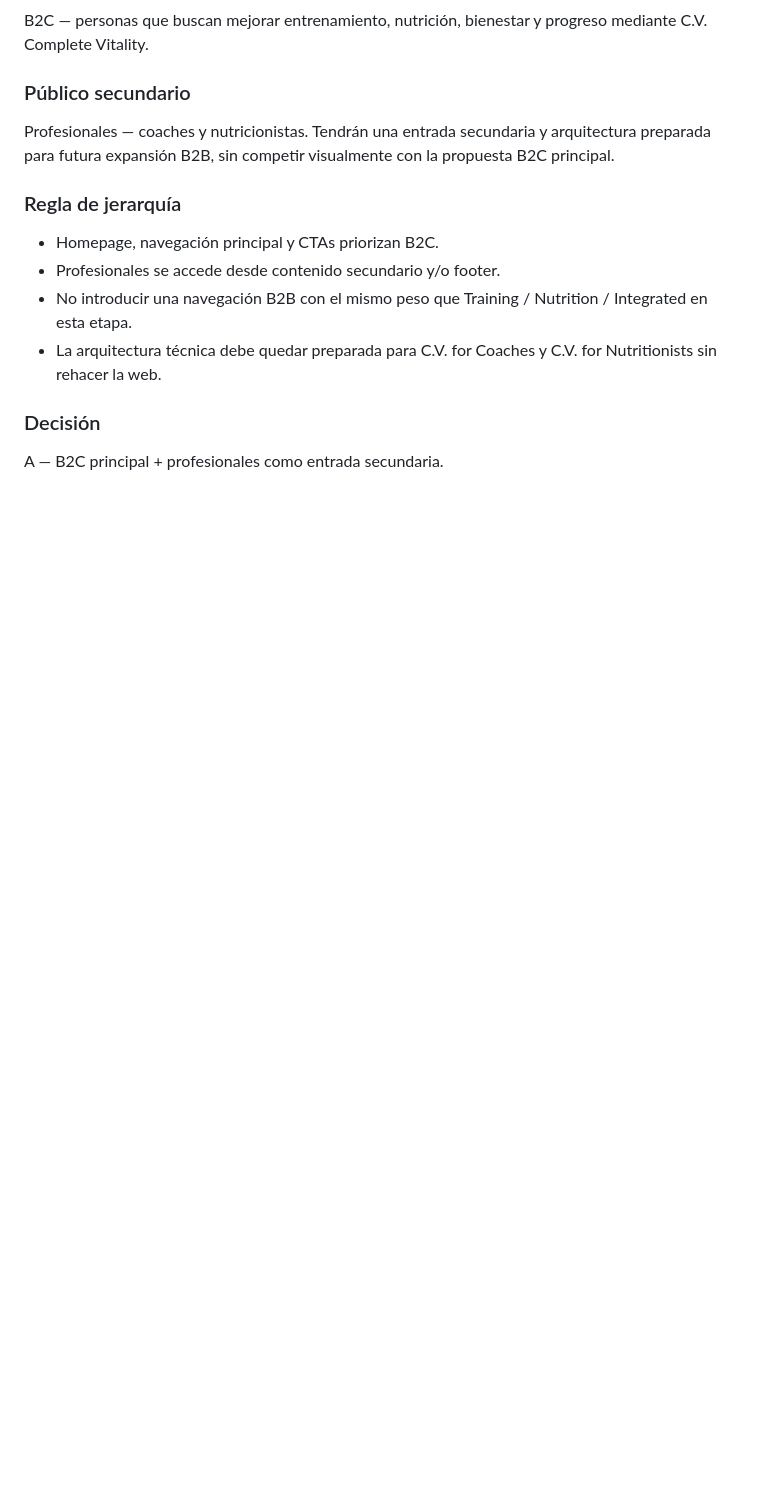
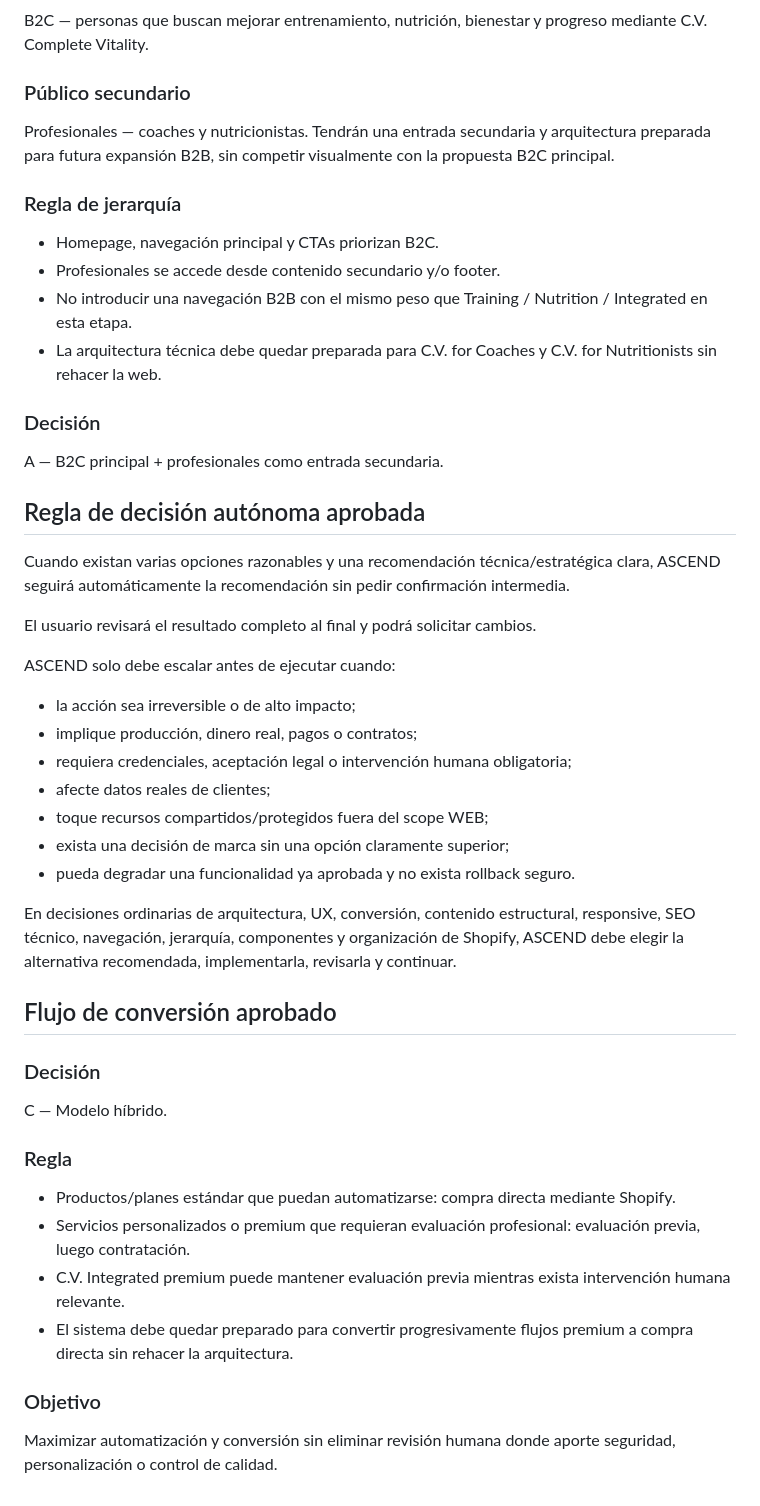
Before and after one commit to sodcloud-arch/cv-coach-admin, a Markdown page: .ascend/web-complete-vitality-autonomous.md, the part around the change. GitHub-like rendering; blank space fills up the shorter version.

Commit message:
docs: authorize recommended defaults and hybrid conversion flow

```diff
--- a/.ascend/web-complete-vitality-autonomous.md
+++ b/.ascend/web-complete-vitality-autonomous.md
@@ -97,3 +97,36 @@ Profesionales — coaches y nutricionistas. Tendrán una entrada secundaria y ar
 
 ### Decisión
 A — B2C principal + profesionales como entrada secundaria.
+
+
+## Regla de decisión autónoma aprobada
+
+Cuando existan varias opciones razonables y una recomendación técnica/estratégica clara, ASCEND seguirá automáticamente la recomendación sin pedir confirmación intermedia.
+
+El usuario revisará el resultado completo al final y podrá solicitar cambios.
+
+ASCEND solo debe escalar antes de ejecutar cuando:
+- la acción sea irreversible o de alto impacto;
+- implique producción, dinero real, pagos o contratos;
+- requiera credenciales, aceptación legal o intervención humana obligatoria;
+- afecte datos reales de clientes;
+- toque recursos compartidos/protegidos fuera del scope WEB;
+- exista una decisión de marca sin una opción claramente superior;
+- pueda degradar una funcionalidad ya aprobada y no exista rollback seguro.
+
+En decisiones ordinarias de arquitectura, UX, conversión, contenido estructural, responsive, SEO técnico, navegación, jerarquía, componentes y organización de Shopify, ASCEND debe elegir la alternativa recomendada, implementarla, revisarla y continuar.
+
+
+## Flujo de conversión aprobado
+
+### Decisión
+C — Modelo híbrido.
+
+### Regla
+- Productos/planes estándar que puedan automatizarse: compra directa mediante Shopify.
+- Servicios personalizados o premium que requieran evaluación profesional: evaluación previa, luego contratación.
+- C.V. Integrated premium puede mantener evaluación previa mientras exista intervención humana relevante.
+- El sistema debe quedar preparado para convertir progresivamente flujos premium a compra directa sin rehacer la arquitectura.
+
+### Objetivo
+Maximizar automatización y conversión sin eliminar revisión humana donde aporte seguridad, personalización o control de calidad.
```
